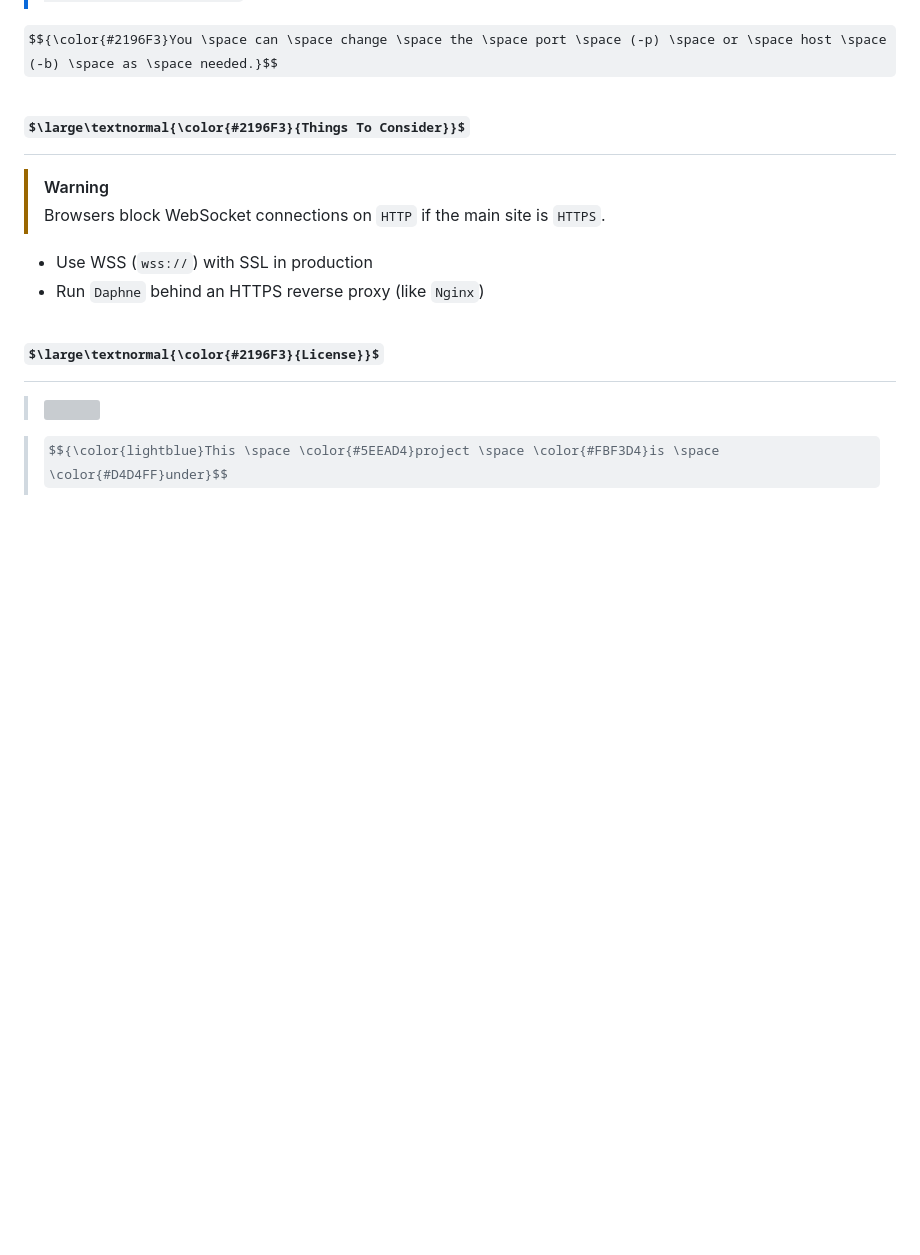
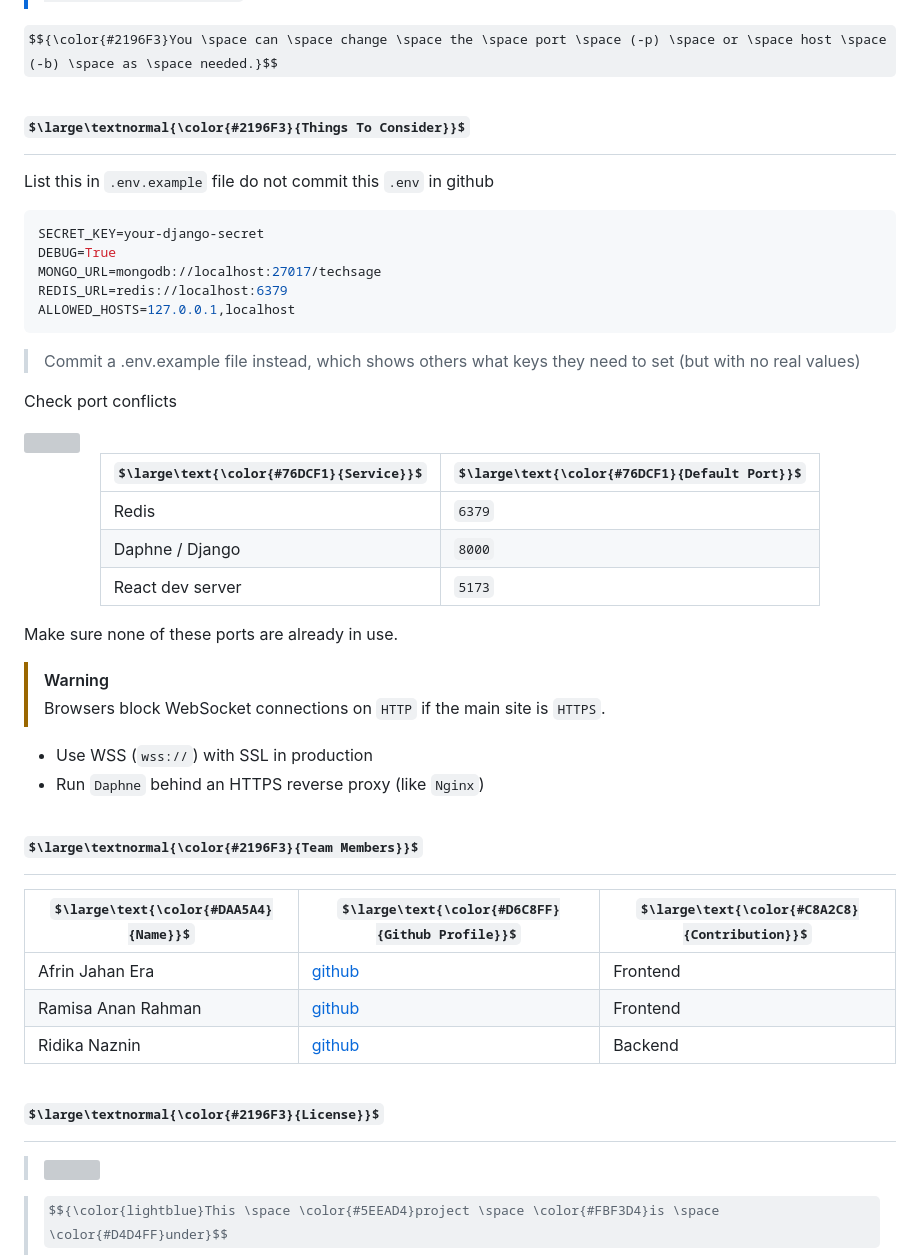
Before and after one commit to AfrinJahanEra/TechSage, a Markdown page: README.md, the part around the change. Rendered like a GitHub page; some formulas as TeX source; blank space fills up the shorter version; grey boxes are pictures that could not be loaded.

````diff
--- a/README.md
+++ b/README.md
@@ -157,10 +157,46 @@ $${\color{#2196F3}You \space can \space change \space the \space port \space (-p
 
 <h1>$\large\textnormal{\color{#2196F3}{Things To Consider}}$</h1>
 
+List this in `.env.example` file do not commit this `.env` in github
+
+```console
+SECRET_KEY=your-django-secret
+DEBUG=True
+MONGO_URL=mongodb://localhost:27017/techsage
+REDIS_URL=redis://localhost:6379
+ALLOWED_HOSTS=127.0.0.1,localhost
+```
+
+> Commit a .env.example file instead, which shows others what keys they need to set (but with no real values)
+
+Check port conflicts
+
+<img src="https://github.com/user-attachments/assets/3a3e6527-24d8-4f28-958f-9f17563a9dcb" width=100px align="right">
+
+<div align="center">
+
+| $\large\text{\color{#76DCF1}{Service}}$ | $\large\text{\color{#76DCF1}{Default Port}}$ |
+|-----------------------------------------|----------------------------------------------|
+| Redis              | `6379`       |
+| Daphne / Django    | `8000`       |
+| React dev server   | `5173`       |
+
+</div>
+
+Make sure none of these ports are already in use.
+
 > [!WARNING]
 > Browsers block WebSocket connections on `HTTP` if the main site is `HTTPS`.
 - Use WSS (`wss://`) with SSL in production
 - Run `Daphne` behind an HTTPS reverse proxy (like `Nginx`)
+
+<h1>$\large\textnormal{\color{#2196F3}{Team Members}}$</h1>
+
+| $\large\text{\color{#DAA5A4}{Name}}$ | $\large\text{\color{#D6C8FF}{Github Profile}}$ | $\large\text{\color{#C8A2C8}{Contribution}}$ |
+|--------------------------------------|------------------------------------------------|----------------------------------------------|
+| Afrin Jahan Era | [github](https://github.com/AfrinJahanEra) | Frontend |
+| Ramisa Anan Rahman | [github](https://github.com/Ramisa105) | Frontend |
+| Ridika Naznin | [github](https://github.com/ridika-2004) | Backend |
 
 <h1>$\large\textnormal{\color{#2196F3}{License}}$</h1>
 
````
